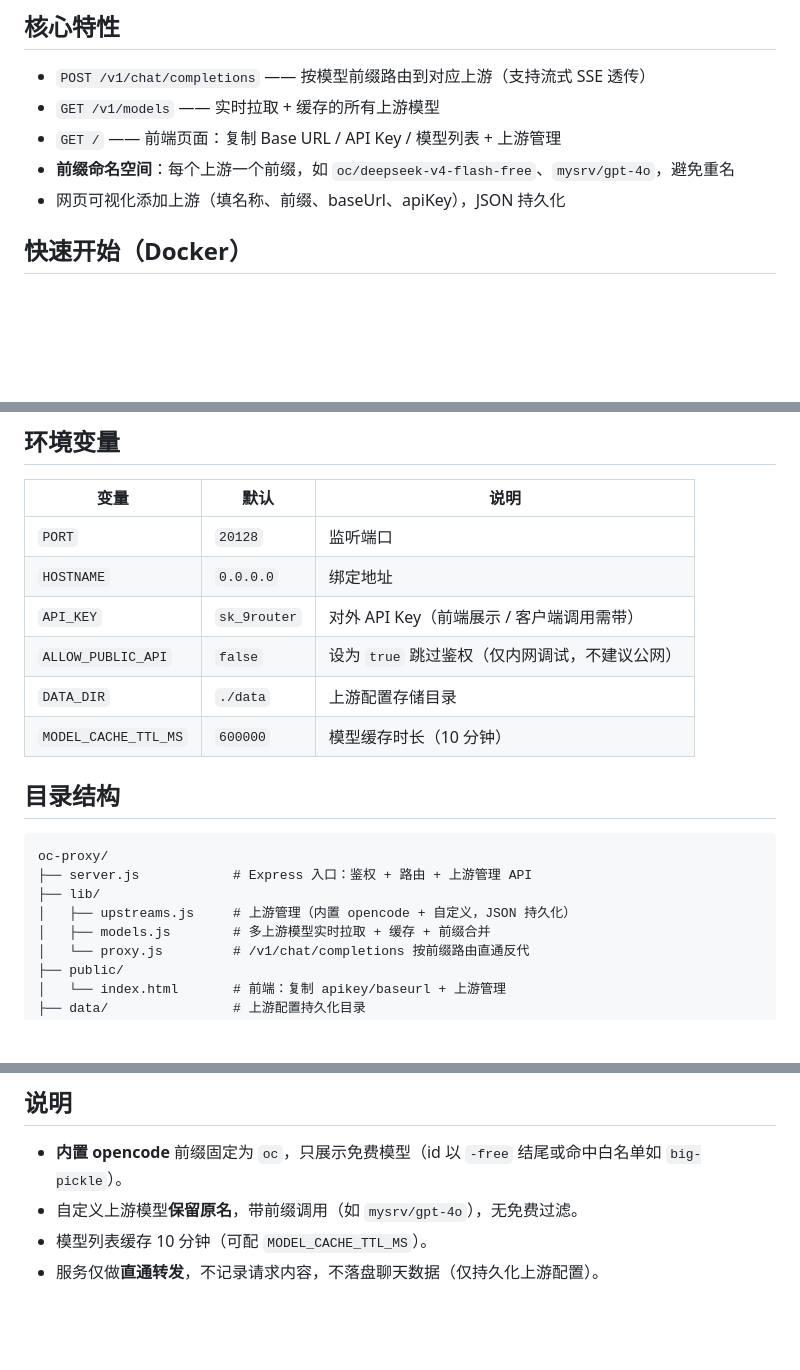
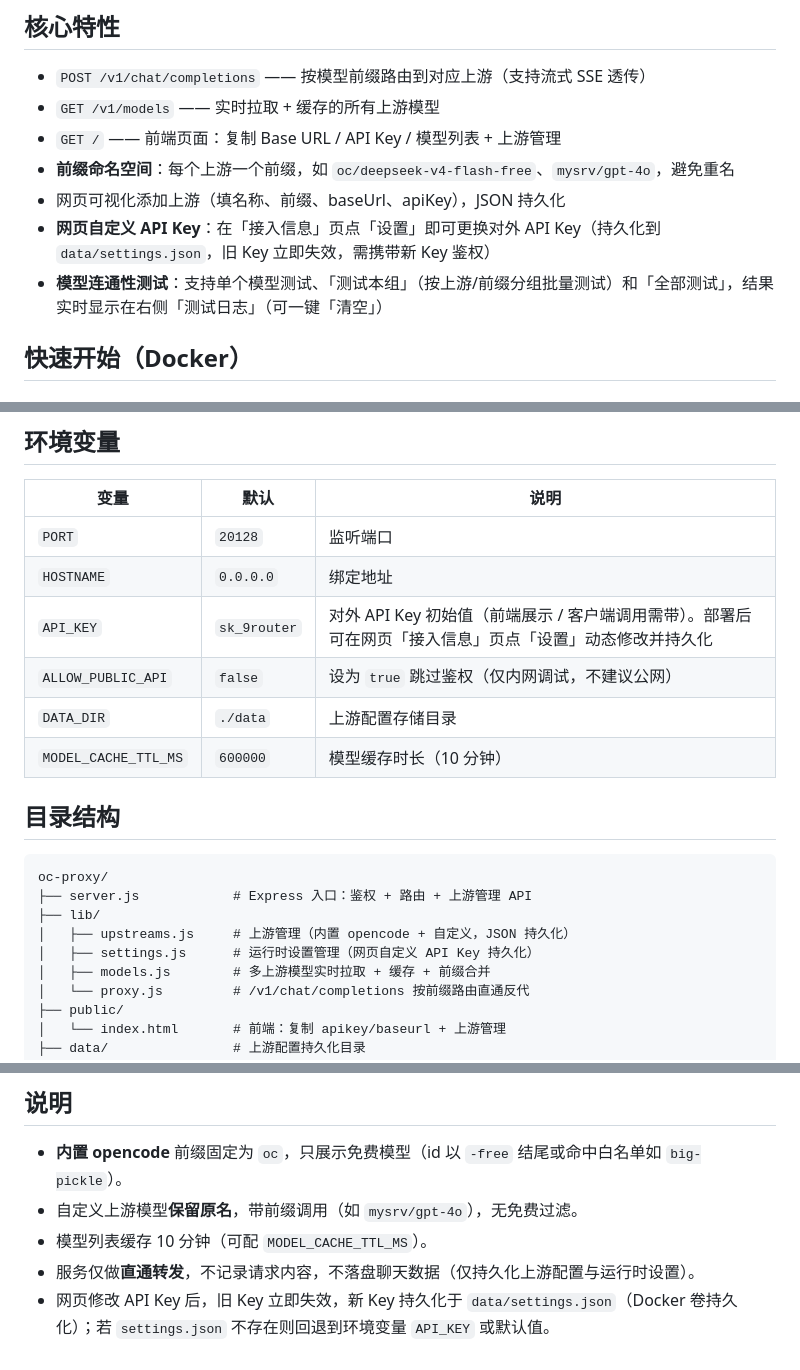
Before and after one commit to huixiaheyu/oc-proxy, a Markdown page: README.md, 3 parts joined by grey strips. Rendered like a GitHub page; blank space fills up the shorter version.

```diff
--- a/README.md
+++ b/README.md
@@ -14,6 +14,8 @@
 - `GET /` —— 前端页面：复制 Base URL / API Key / 模型列表 + 上游管理
 - **前缀命名空间**：每个上游一个前缀，如 `oc/deepseek-v4-flash-free`、`mysrv/gpt-4o`，避免重名
 - 网页可视化添加上游（填名称、前缀、baseUrl、apiKey），JSON 持久化
+- **网页自定义 API Key**：在「接入信息」页点「设置」即可更换对外 API Key（持久化到 `data/settings.json`，旧 Key 立即失效，需携带新 Key 鉴权）
+- **模型连通性测试**：支持单个模型测试、「测试本组」（按上游/前缀分组批量测试）和「全部测试」，结果实时显示在右侧「测试日志」（可一键「清空」）
 
 ## 快速开始（Docker）
 
@@ -93,7 +95,7 @@ npm start
 | --- | --- | --- |
 | `PORT` | `20128` | 监听端口 |
 | `HOSTNAME` | `0.0.0.0` | 绑定地址 |
-| `API_KEY` | `sk_9router` | 对外 API Key（前端展示 / 客户端调用需带） |
+| `API_KEY` | `sk_9router` | 对外 API Key 初始值（前端展示 / 客户端调用需带）。部署后可在网页「接入信息」页点「设置」动态修改并持久化 |
 | `ALLOW_PUBLIC_API` | `false` | 设为 `true` 跳过鉴权（仅内网调试，不建议公网） |
 | `DATA_DIR` | `./data` | 上游配置存储目录 |
 | `MODEL_CACHE_TTL_MS` | `600000` | 模型缓存时长（10 分钟） |
@@ -105,6 +107,7 @@ oc-proxy/
 ├── server.js            # Express 入口：鉴权 + 路由 + 上游管理 API
 ├── lib/
 │   ├── upstreams.js     # 上游管理（内置 opencode + 自定义，JSON 持久化）
+│   ├── settings.js      # 运行时设置管理（网页自定义 API Key 持久化）
 │   ├── models.js        # 多上游模型实时拉取 + 缓存 + 前缀合并
 │   └── proxy.js         # /v1/chat/completions 按前缀路由直通反代
 ├── public/
@@ -120,4 +123,5 @@ oc-proxy/
 - **内置 opencode** 前缀固定为 `oc`，只展示免费模型（id 以 `-free` 结尾或命中白名单如 `big-pickle`）。
 - 自定义上游模型**保留原名**，带前缀调用（如 `mysrv/gpt-4o`），无免费过滤。
 - 模型列表缓存 10 分钟（可配 `MODEL_CACHE_TTL_MS`）。
-- 服务仅做**直通转发**，不记录请求内容，不落盘聊天数据（仅持久化上游配置）。
+- 服务仅做**直通转发**，不记录请求内容，不落盘聊天数据（仅持久化上游配置与运行时设置）。
+- 网页修改 API Key 后，旧 Key 立即失效，新 Key 持久化于 `data/settings.json`（Docker 卷持久化）；若 `settings.json` 不存在则回退到环境变量 `API_KEY` 或默认值。
```
Also changed, not shown: ui-home.png (added), 11 other files.
